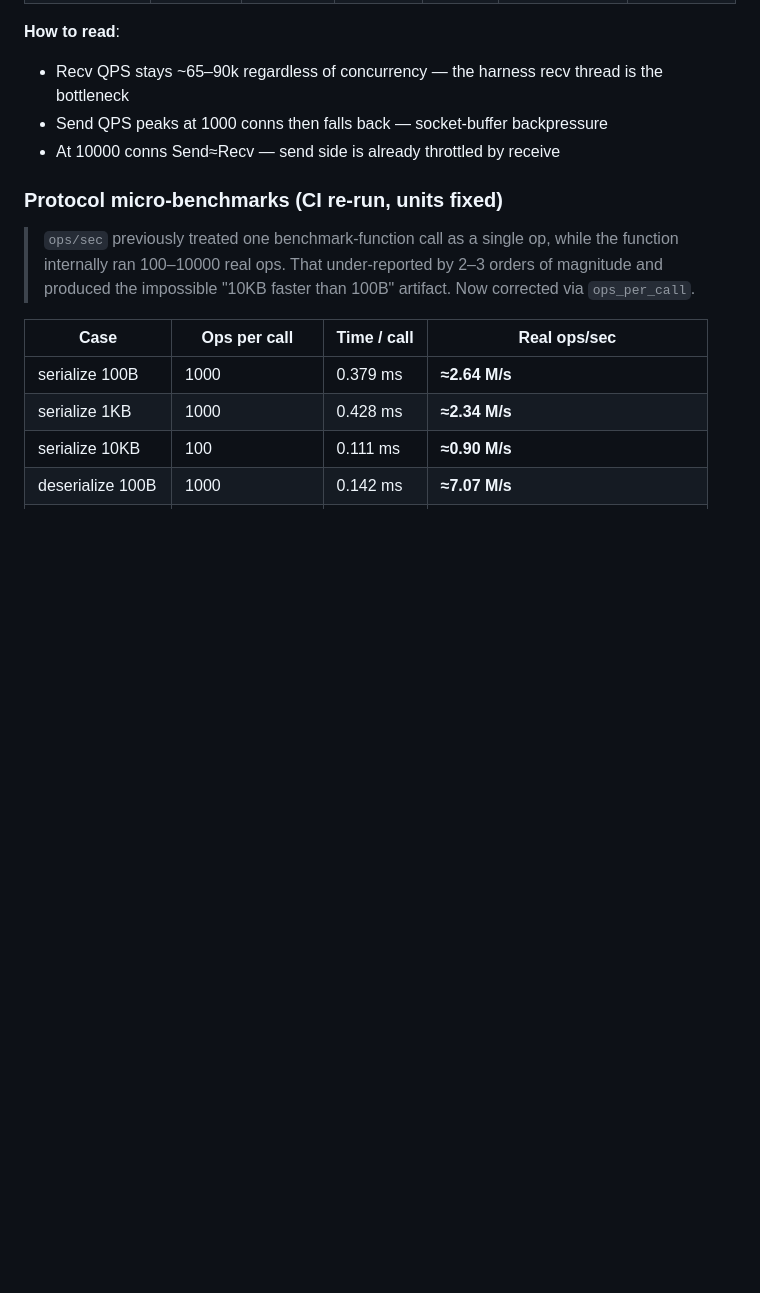
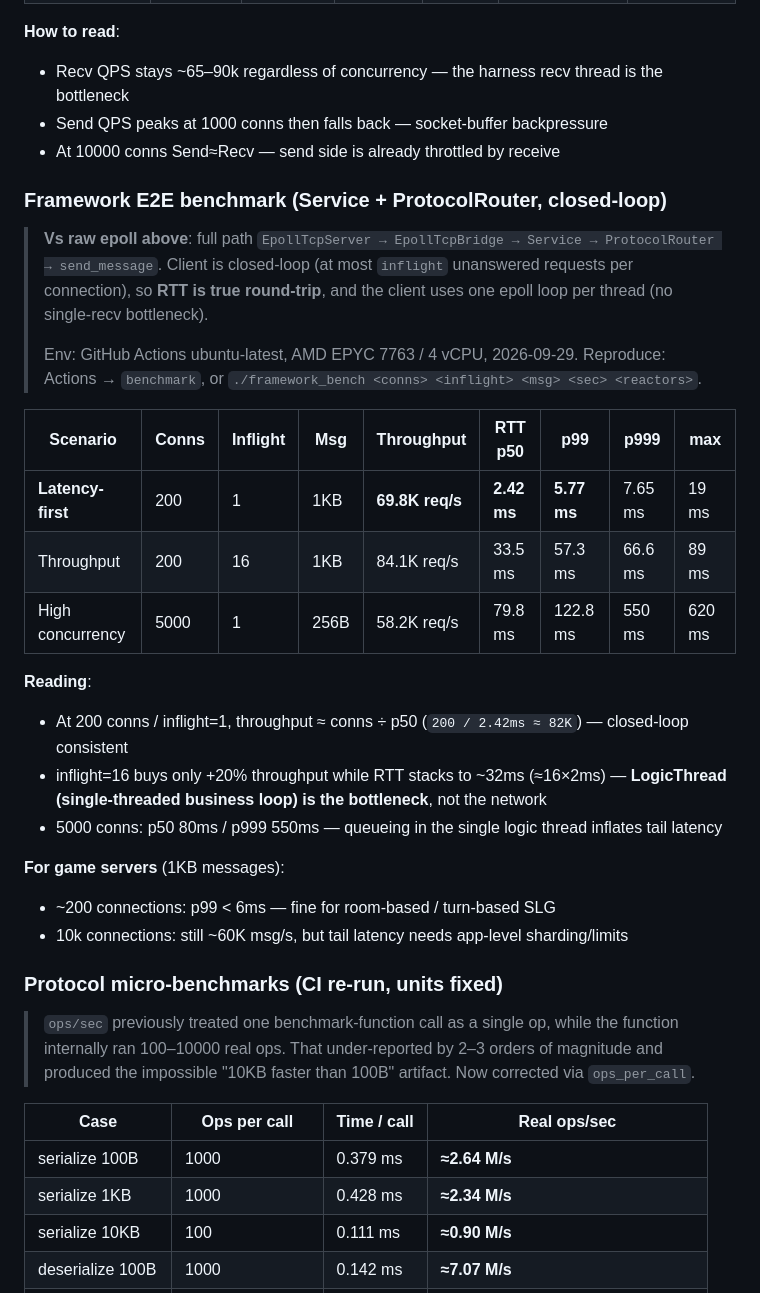
Before and after one commit to Kwell/ChwellCore, a Markdown page: README_EN.md, the part around the change. Drawn GitHub-style; blank space fills up the shorter version.

Commit message:
docs: add framework E2E benchmark results with closed-loop RTT percentiles

```diff
--- a/README_EN.md
+++ b/README_EN.md
@@ -983,6 +983,32 @@ TcpServer (legacy)               EpollTcpServer (high performance)
 - Send QPS peaks at 1000 conns then falls back — socket-buffer backpressure
 - At 10000 conns Send≈Recv — send side is already throttled by receive
 
+### Framework E2E benchmark (Service + ProtocolRouter, closed-loop)
+
+> **Vs raw epoll above**: full path `EpollTcpServer → EpollTcpBridge → Service →
+> ProtocolRouter → send_message`. Client is closed-loop (at most `inflight`
+> unanswered requests per connection), so **RTT is true round-trip**, and the
+> client uses one epoll loop per thread (no single-recv bottleneck).
+>
+> Env: GitHub Actions ubuntu-latest, AMD EPYC 7763 / 4 vCPU, 2026-09-29.
+> Reproduce: Actions → `benchmark`, or `./framework_bench <conns> <inflight> <msg> <sec> <reactors>`.
+
+| Scenario | Conns | Inflight | Msg | Throughput | RTT p50 | p99 | p999 | max |
+|----------|-------|----------|-----|------------|---------|-----|------|-----|
+| **Latency-first** | 200 | 1 | 1KB | **69.8K req/s** | **2.42 ms** | **5.77 ms** | 7.65 ms | 19 ms |
+| Throughput | 200 | 16 | 1KB | 84.1K req/s | 33.5 ms | 57.3 ms | 66.6 ms | 89 ms |
+| High concurrency | 5000 | 1 | 256B | 58.2K req/s | 79.8 ms | 122.8 ms | 550 ms | 620 ms |
+
+**Reading**:
+- At 200 conns / inflight=1, throughput ≈ conns ÷ p50 (`200 / 2.42ms ≈ 82K`) — closed-loop consistent
+- inflight=16 buys only +20% throughput while RTT stacks to ~32ms (≈16×2ms) — **LogicThread (single-threaded business loop) is the bottleneck**, not the network
+- 5000 conns: p50 80ms / p999 550ms — queueing in the single logic thread inflates tail latency
+
+**For game servers** (1KB messages):
+- ~200 connections: p99 < 6ms — fine for room-based / turn-based SLG
+- 10k connections: still ~60K msg/s, but tail latency needs app-level sharding/limits
+
+
 ### Protocol micro-benchmarks (CI re-run, units fixed)
 
 > `ops/sec` previously treated one benchmark-function call as a single op, while the function
```
Also changed, not shown: README.md (+26 -0 lines).
